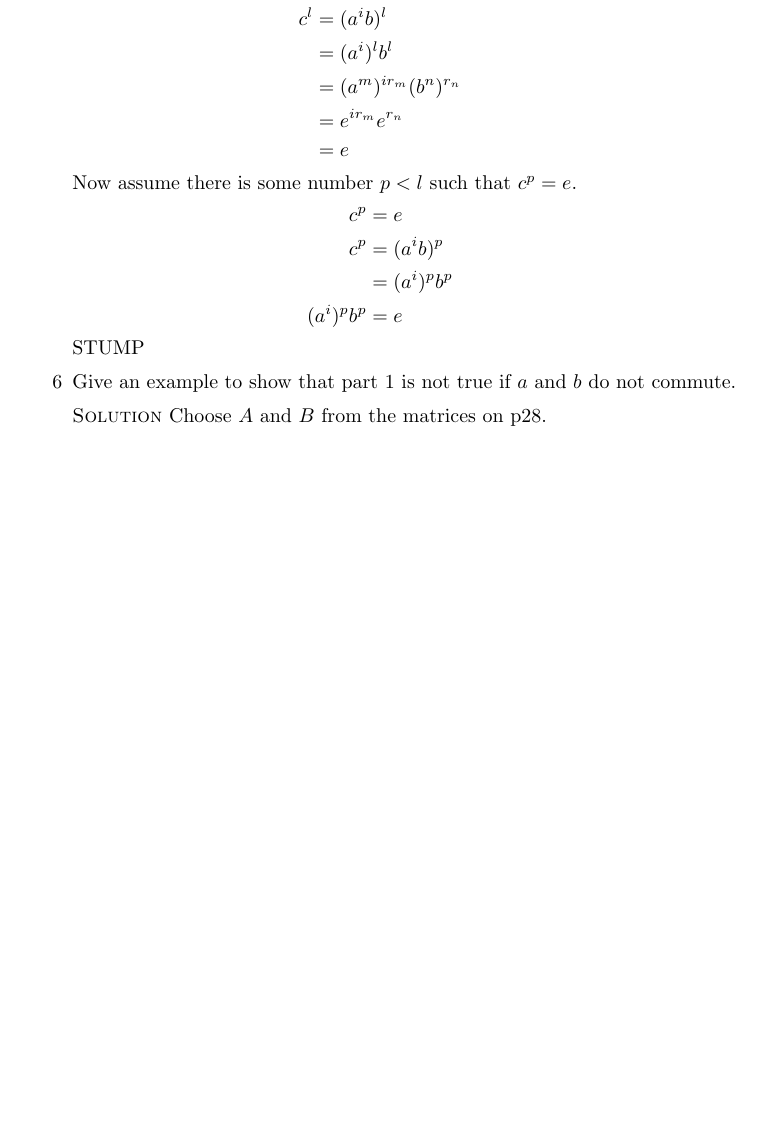
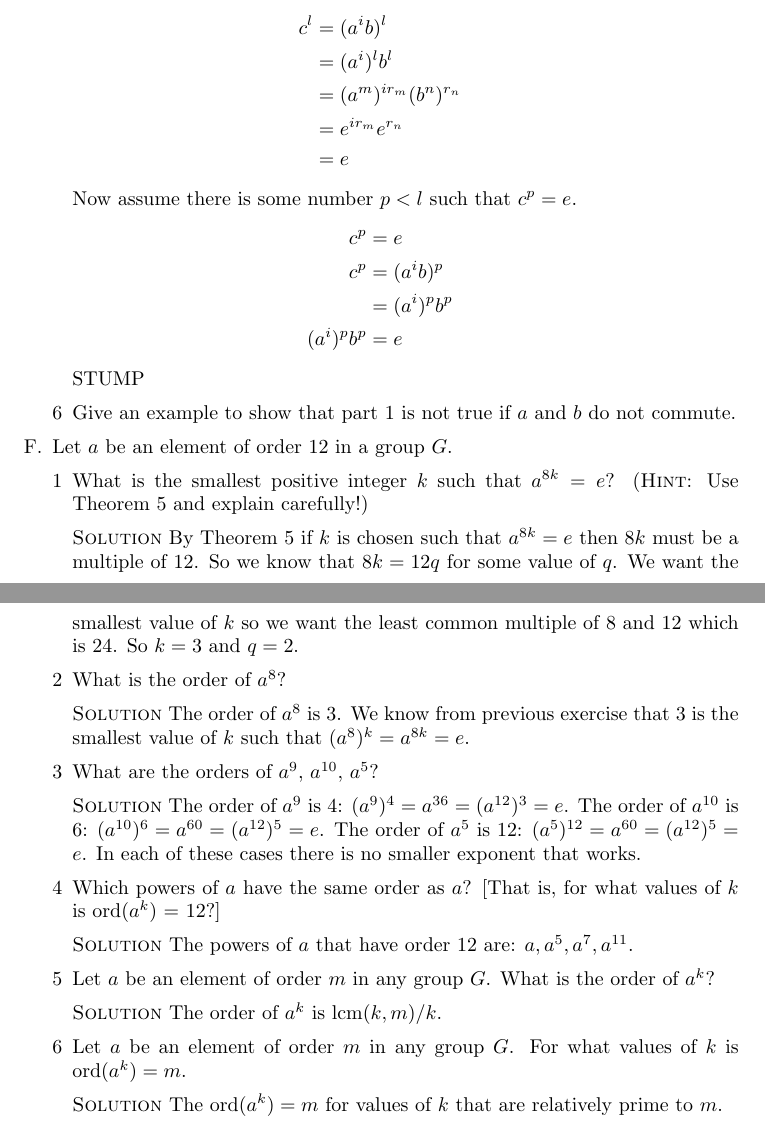
Before and after one commit to michaelgwelch/algebra, a LaTeX paper (chap10.tex): part of page 9 of 9 before the commit and two parts of pages 9 and 10 of 10 after it, the two joined at a grey line, cut so that both start at the same text, the shorter picture padded with empty space. Compiled offline with pdfLaTeX.

Commit message:
Finish thru chap 10F

```diff
--- a/chap10.tex
+++ b/chap10.tex
@@ -627,13 +627,47 @@ of A Book of Abstract Algebra.
       \itm Give an example to show that part 1 is not true if $a$ and $b$
       do not commute.
 
-      \sol Choose $A$ and $B$ from the matrices on p28.
+   \end{enumerate}
 
+   \itm Let $a$ be an element of order 12 in a group $G$.
 
+   \begin{enumerate}[1]
+      \itm What is the smallest positive integer $k$ such that $a^{8k} = e$?
+      (\textsc{Hint}: Use Theorem 5 and explain carefully!)
 
+      \sol By Theorem 5 if $k$ is chosen such that $a^{8k} = e$ then
+      $8k$ must be a multiple of 12. So we know that $8k = 12q$
+      for some value of $q$. We want the smallest value of $k$ so we want
+      the least common multiple of $8$ and $12$ which is 24. So $k = 3$
+      and $q=2$.
 
+      \itm What is the order of $a^8$?
 
+      \sol The order of $a^8$ is 3. We know from previous exercise that 3
+      is the smallest value of $k$ such that $(a^8)^k = a^{8k} = e$.
 
+      \itm What are the orders of $a^9$, $a^{10}$, $a^5$?
+
+      \sol The order of $a^9$ is 4: $(a^9)^4 = a^{36} = (a^{12})^3 = e$.
+      The order of $a^{10}$ is 6: $(a^{10})^6 = a^{60} = (a^{12})^5 = e$.
+      The order of $a^5$ is 12: $(a^5)^{12} = a^{60} = (a^{12})^5 = e$.
+      In each of these cases there is no smaller exponent that works.
+
+      \itm Which powers of $a$ have the same order as $a$? [That is, for
+      what values of $k$ is $\ord(a^k)$ = 12?]
+
+      \sol The powers of $a$ that have order 12 are: $a, a^5, a^7, a^{11}$.
+
+      \itm Let $a$ be an element of order $m$ in any group $G$. What
+      is the order of $a^k$?
+
+      \sol The order of $a^k$ is $\mathrm{lcm}(k,m)/k$.
+
+      \itm Let $a$ be an element of order $m$ in any group $G$. For what
+      values of $k$ is $\ord(a^k)=m$.
+
+      \sol The $\ord(a^k)=m$ for values of $k$ that are relatively prime
+      to $m$.
    \end{enumerate}
 
 
```
